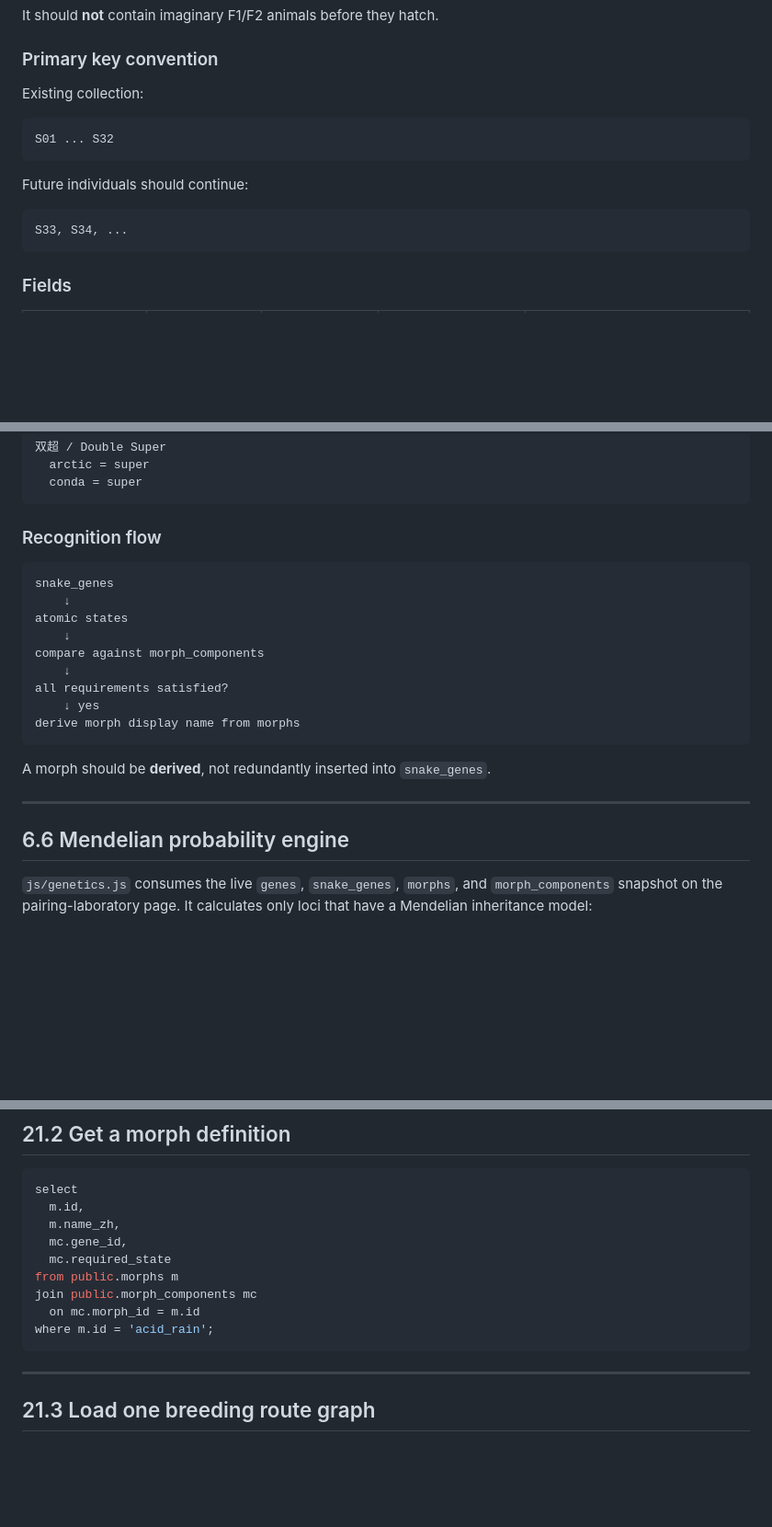
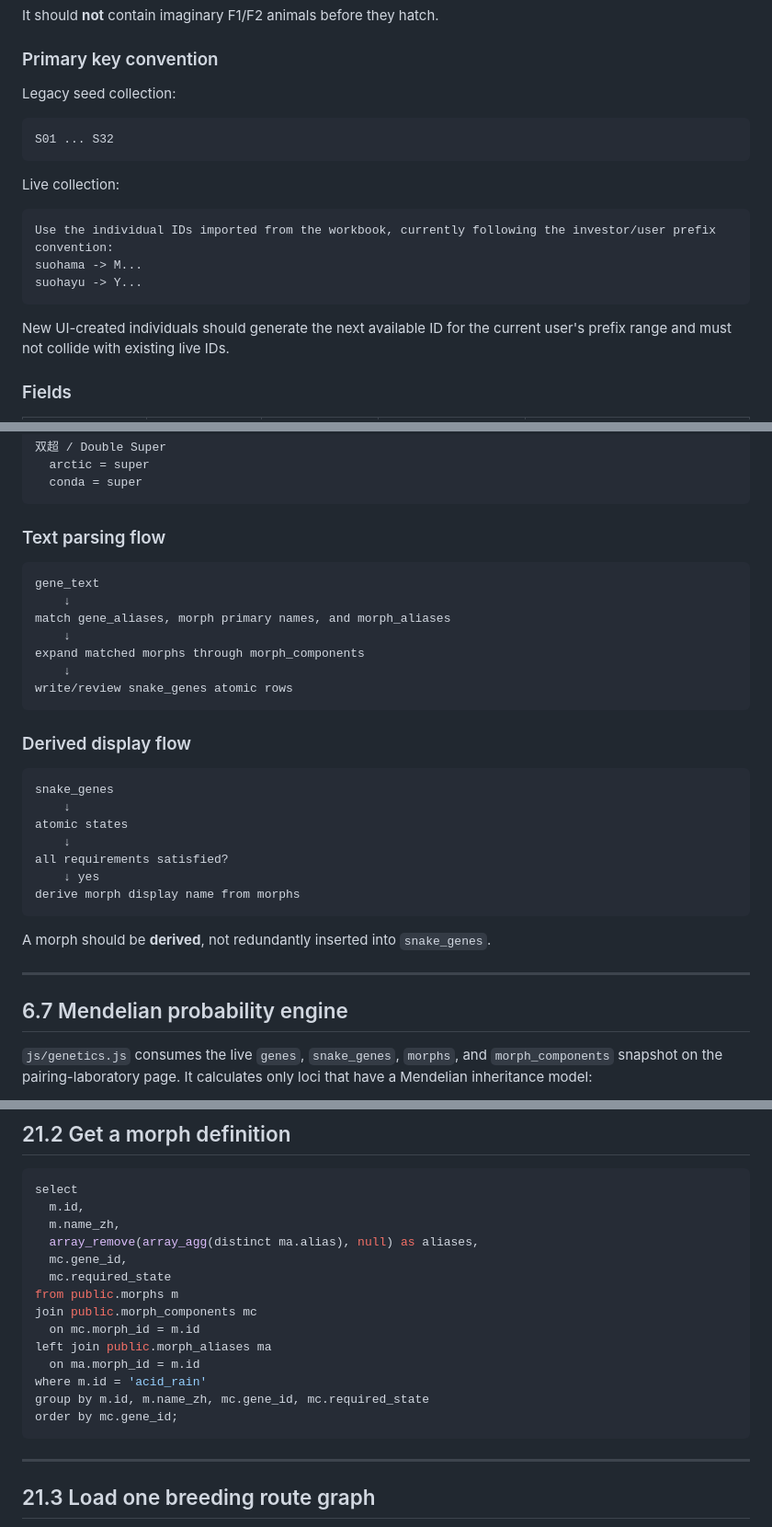
Before and after one commit to qing-1-1/suoha_hognose, a Markdown page: Database_Schema_Guide.md, 3 parts joined by grey strips. Shown at 92% size. GitHub-like rendering; blank space fills up the shorter version.

````diff
--- a/Database_Schema_Guide.md
+++ b/Database_Schema_Guide.md
@@ -287,17 +292,22 @@ It should **not** contain imaginary F1/F2 animals before they hatch.
 
 ### Primary key convention
 
-Existing collection:
+Legacy seed collection:
 
 ```text
 S01 ... S32
 ```
 
-Future individuals should continue:
-
-```text
-S33, S34, ...
-```
+Live collection:
+
+```text
+Use the individual IDs imported from the workbook, currently following the investor/user prefix convention:
+suohama -> M...
+suohayu -> Y...
+```
+
+New UI-created individuals should generate the next available ID for the current user's prefix range and
+must not collide with existing live IDs.
 
 ### Fields
 
@@ -561,15 +605,25 @@ Acid Rain
   conda = super
 ```
 
-### Recognition flow
+### Text parsing flow
+
+```text
+gene_text
+    ↓
+match gene_aliases, morph primary names, and morph_aliases
+    ↓
+expand matched morphs through morph_components
+    ↓
+write/review snake_genes atomic rows
+```
+
+### Derived display flow
 
 ```text
 snake_genes
     ↓
 atomic states
     ↓
-compare against morph_components
-    ↓
 all requirements satisfied?
     ↓ yes
 derive morph display name from morphs
@@ -579,7 +633,7 @@ A morph should be **derived**, not redundantly inserted into `snake_genes`.
 
 ---
 
-## 6.6 Mendelian probability engine
+## 6.7 Mendelian probability engine
 
 `js/genetics.js` consumes the live `genes`, `snake_genes`, `morphs`, and `morph_components` snapshot on the pairing-laboratory page. It calculates only loci that have a Mendelian inheritance model:
 
@@ -1565,12 +1626,17 @@ order by g.id;
 select
   m.id,
   m.name_zh,
+  array_remove(array_agg(distinct ma.alias), null) as aliases,
   mc.gene_id,
   mc.required_state
 from public.morphs m
 join public.morph_components mc
   on mc.morph_id = m.id
-where m.id = 'acid_rain';
+left join public.morph_aliases ma
+  on ma.morph_id = m.id
+where m.id = 'acid_rain'
+group by m.id, m.name_zh, mc.gene_id, mc.required_state
+order by mc.gene_id;
 ```
 
 ---
````
Also changed, not shown: other parts of Database_Schema_Guide.md (+55 -9 lines), Context.md (+75 -33 lines).
